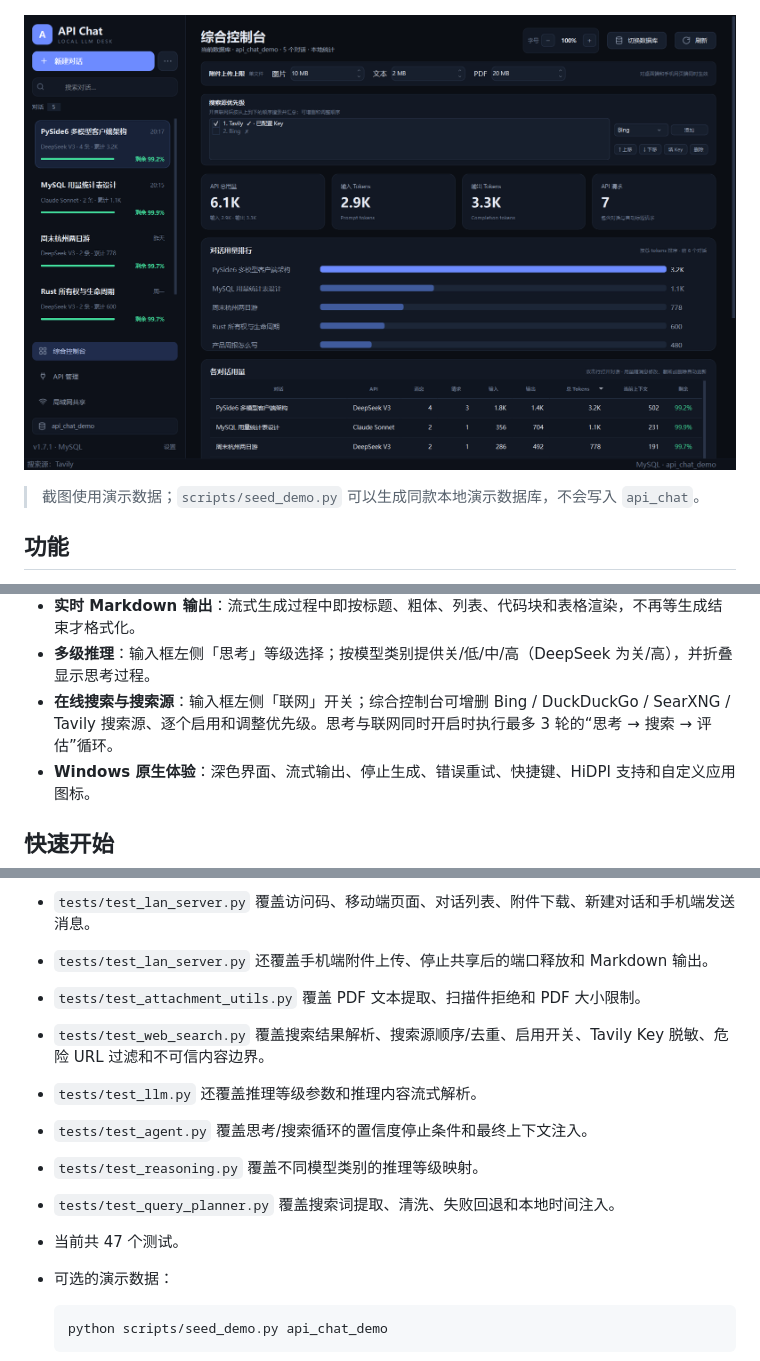
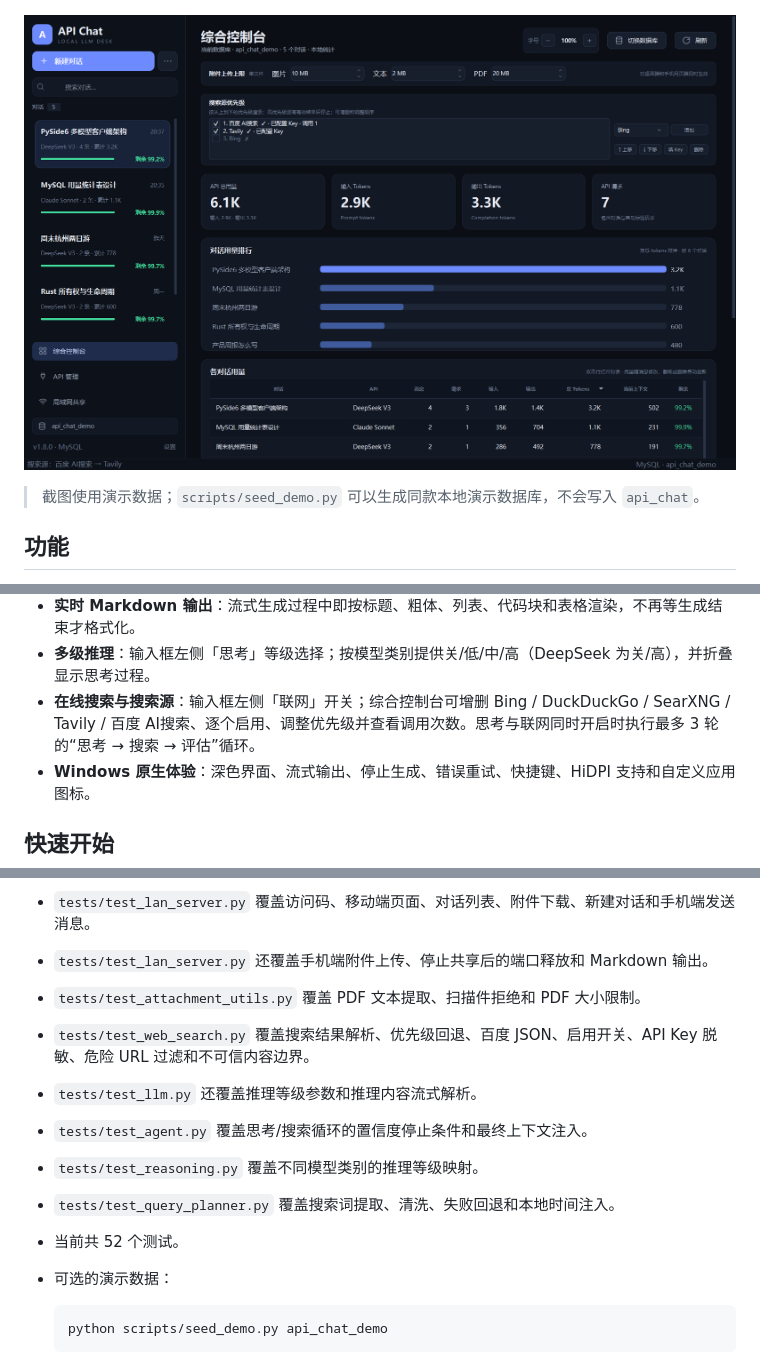
Before and after one commit to Misappon/api_chat, a Markdown page: README.md, 3 parts joined by grey strips. Rendered like a GitHub page; pictures changed too: docs/screenshot-dashboard.png.

Commit message:
feat: Baidu AI Search source, priority fallback and call stats

````diff
--- a/README.md
+++ b/README.md
@@ -24,7 +24,7 @@
 - **输入框与全局字号**：输入框随文本行数自动增高；综合控制台右上角可调整全局字号，也支持 `Ctrl+Shift++` / `Ctrl+Shift+-`，字号会保存到本地配置。
 - **实时 Markdown 输出**：流式生成过程中即按标题、粗体、列表、代码块和表格渲染，不再等生成结束才格式化。
 - **多级推理**：输入框左侧「思考」等级选择；按模型类别提供关/低/中/高（DeepSeek 为关/高），并折叠显示思考过程。
-- **在线搜索与搜索源**：输入框左侧「联网」开关；综合控制台可增删 Bing / DuckDuckGo / SearXNG / Tavily 搜索源、逐个启用和调整优先级。思考与联网同时开启时执行最多 3 轮的“思考 → 搜索 → 评估”循环。
+- **在线搜索与搜索源**：输入框左侧「联网」开关；综合控制台可增删 Bing / DuckDuckGo / SearXNG / Tavily / 百度 AI搜索、逐个启用、调整优先级并查看调用次数。思考与联网同时开启时执行最多 3 轮的“思考 → 搜索 → 评估”循环。
 - **Windows 原生体验**：深色界面、流式输出、停止生成、错误重试、快捷键、HiDPI 支持和自定义应用图标。
 
 ## 快速开始
@@ -341,12 +352,12 @@ python -m unittest discover -s tests -v
 - `tests/test_lan_server.py` 覆盖访问码、移动端页面、对话列表、附件下载、新建对话和手机端发送消息。
 - `tests/test_lan_server.py` 还覆盖手机端附件上传、停止共享后的端口释放和 Markdown 输出。
 - `tests/test_attachment_utils.py` 覆盖 PDF 文本提取、扫描件拒绝和 PDF 大小限制。
-- `tests/test_web_search.py` 覆盖搜索结果解析、搜索源顺序/去重、启用开关、Tavily Key 脱敏、危险 URL 过滤和不可信内容边界。
+- `tests/test_web_search.py` 覆盖搜索结果解析、优先级回退、百度 JSON、启用开关、API Key 脱敏、危险 URL 过滤和不可信内容边界。
 - `tests/test_llm.py` 还覆盖推理等级参数和推理内容流式解析。
 - `tests/test_agent.py` 覆盖思考/搜索循环的置信度停止条件和最终上下文注入。
 - `tests/test_reasoning.py` 覆盖不同模型类别的推理等级映射。
 - `tests/test_query_planner.py` 覆盖搜索词提取、清洗、失败回退和本地时间注入。
-- 当前共 47 个测试。
+- 当前共 52 个测试。
 - 可选的演示数据：
 
   ```powershell
````
Also changed, not shown: other parts of README.md (+16 -5 lines), docs/screenshot-chat.png, 6 other files.
